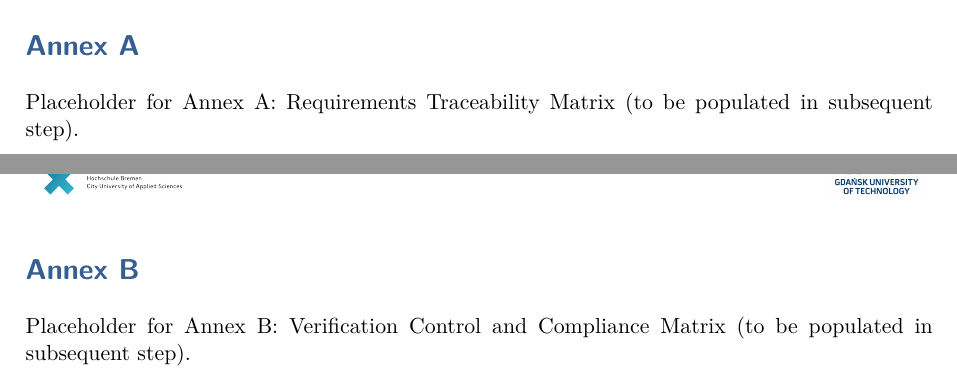
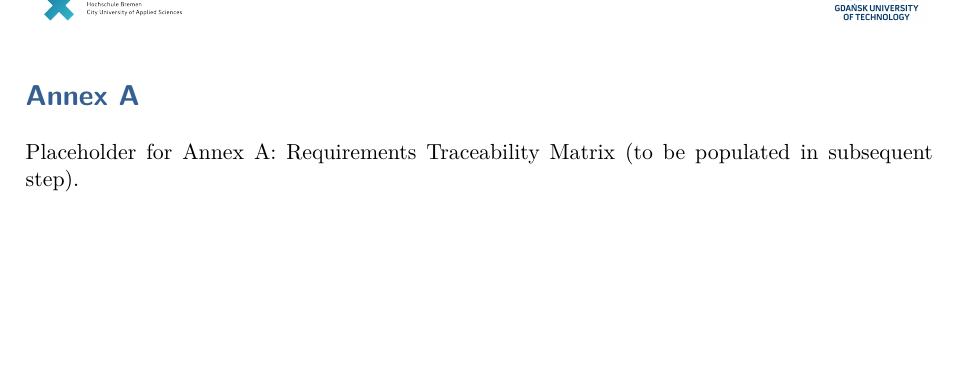
Before and after one commit to papakallo/ewas, a LaTeX document (SSEG/TRS/TRSmain.tex, which reads SSEG/TRS/sections/09_annex_b_vcd.tex): two parts of pages 51 and 52 of 52 before the commit and part of page 51 of 51 after it, the two joined at a grey line, cut so that both start at the same text, the shorter picture padded with empty space. Compiled offline with pdfLaTeX.

```diff
--- a/SSEG/TRS/TRSmain.tex
+++ b/SSEG/TRS/TRSmain.tex
@@ -234,7 +234,5 @@
 \input{sections/07_requirements}
 \newpage
 \input{sections/08_annex_a_rtm}
-\newpage
-\input{sections/09_annex_b_vcd}
 
 \end{document}
--- a/SSEG/TRS/sections/09_annex_b_vcd.tex
+++ /dev/null
@@ -1,7 +0,0 @@
-% -----------------------------------------------------------------------------
-% ANNEX B: VERIFICATION CONTROL MATRIX
-% -----------------------------------------------------------------------------
-\section{Annex B}
-
-% ---> PLACEHOLDER FOR VERIFICATION CONTROL MATRIX <---
-{Placeholder for Annex B: Verification Control and Compliance Matrix (to be populated in subsequent step).}
```
Also changed, not shown: SSEG/TRS/sections/02_scope_intro.tex (+1 -1 lines), SSEG/TRS/sections/07_requirements.tex (+1 -1 lines).
